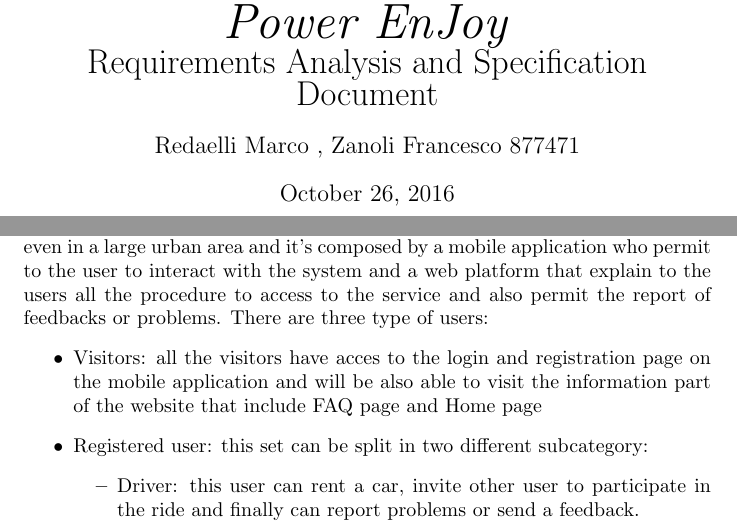
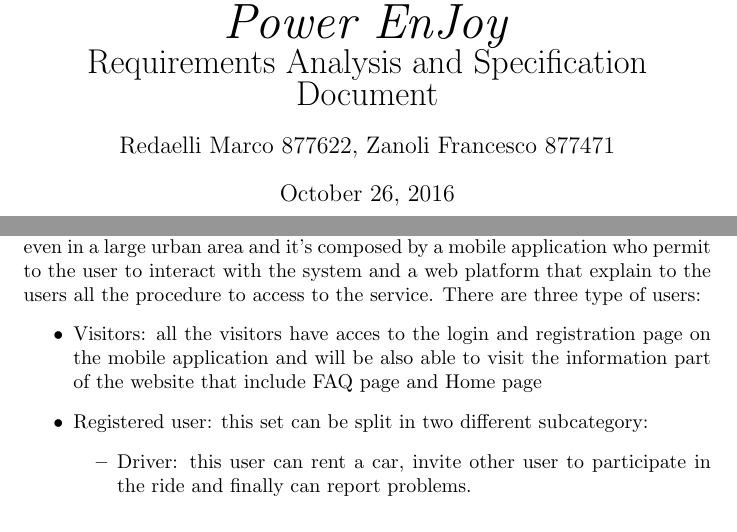
Before and after one commit to FrancescoZ/PowerEnJoy, a LaTeX document (RASD/PowerEnJoy.tex, which reads RASD/Introduction/scope.tex): two parts of pages 1 and 4 of 6, joined at a grey line, cut so that both start at the same text. Compiled offline with pdfLaTeX.

```diff
--- a/RASD/Introduction/scope.tex
+++ b/RASD/Introduction/scope.tex
@@ -1,10 +1,10 @@
-The software described in this document is a new digital management system for car-sharing service that exclusively use electrical cars. It has as main goal the simplification of the car sharing service and the management of the reservation and the usage of the car. It can be applied to different small and big city and even in a large urban area and it's composed by a mobile application who permit to the user to interact with the system and a web platform that explain to the users all the procedure to access to the service and also permit the report of feedbacks or problems.
+The software described in this document is a new digital management system for car-sharing service that exclusively use electrical cars. It has as main goal the simplification of the car sharing service and the management of the reservation and the usage of the car. It can be applied to different small and big city and even in a large urban area and it's composed by a mobile application who permit to the user to interact with the system and a web platform that explain to the users all the procedure to access to the service.
 There are three type of users:
 \begin{itemize}
 	\item Visitors: all the visitors have acces to the login and registration page on the mobile application and will be also able to visit the information part of the website that include FAQ page and Home page
 	\item Registered user: this set can be split in two different subcategory:
 		\begin{itemize}
-			\item Driver: this user can rent a car, invite other user to participate in the ride and finally can report problems or send a feedback.
+			\item Driver: this user can rent a car, invite other user to participate in the ride and finally can report problems.
 			\item Passenger: this type of user is invited by the driver and can, after a login, participate to a ride.
 		\end{itemize}
 \end{itemize}
--- a/RASD/PowerEnJoy.tex
+++ b/RASD/PowerEnJoy.tex
@@ -6,7 +6,7 @@
 \usepackage{titling}
 
 \title{{\Huge\textit{Power EnJoy}}\\{\LARGE Requirements Analysis and Specification Document}}
-\author{Redaelli Marco , Zanoli Francesco 877471}
+\author{Redaelli Marco 877622, Zanoli Francesco 877471}
 
 \pretitle{
   \begin{center}
```
Also changed, not shown: RASD/Resources/UML.png (added), RASD/Resources/UseCaseModel.png (added), 3 other files.
